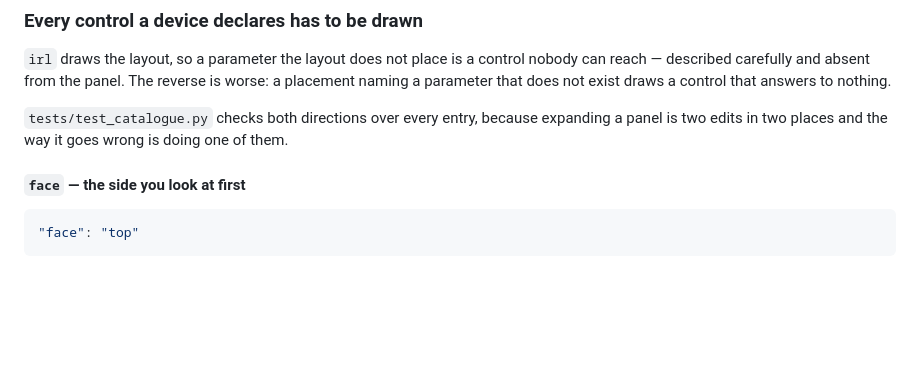
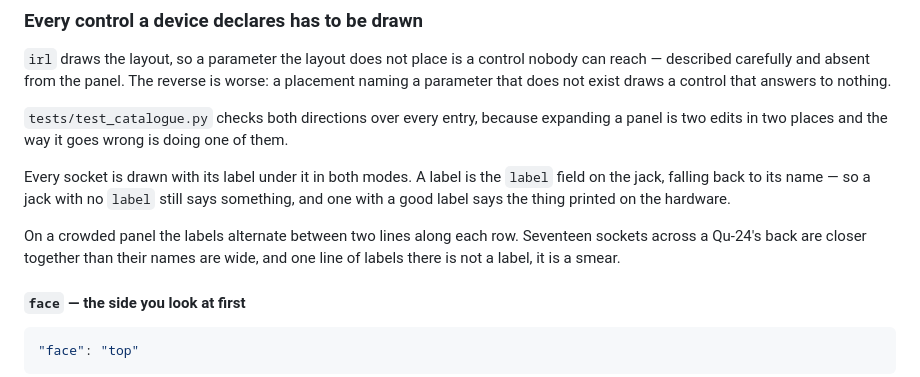
Before and after one commit to quaternionmedia/carlos, a Markdown page: docs/catalogue.md, the part around the change. Rendered like a GitHub page; blank space fills up the shorter version.

```diff
--- a/docs/catalogue.md
+++ b/docs/catalogue.md
@@ -174,6 +174,15 @@ answers to nothing.
 `tests/test_catalogue.py` checks both directions over every entry, because
 expanding a panel is two edits in two places and the way it goes wrong is doing
 one of them.
+
+Every socket is drawn with its label under it in both modes. A label is the
+`label` field on the jack, falling back to its name — so a jack with no `label`
+still says something, and one with a good label says the thing printed on the
+hardware.
+
+On a crowded panel the labels alternate between two lines along each row.
+Seventeen sockets across a Qu-24's back are closer together than their names are
+wide, and one line of labels there is not a label, it is a smear.
 
 #### `face` — the side you look at first
 
```
Also changed, not shown: walkthrough/media/05-in-the-browser-boot.png, walkthrough/media/05-in-the-browser-irl-drum-rig.png, walkthrough/media/05-in-the-browser-keybed-and-desk.png, walkthrough/media/05-in-the-browser-menu.png, walkthrough/media/05-in-the-browser-turned.png, 3 other files.
